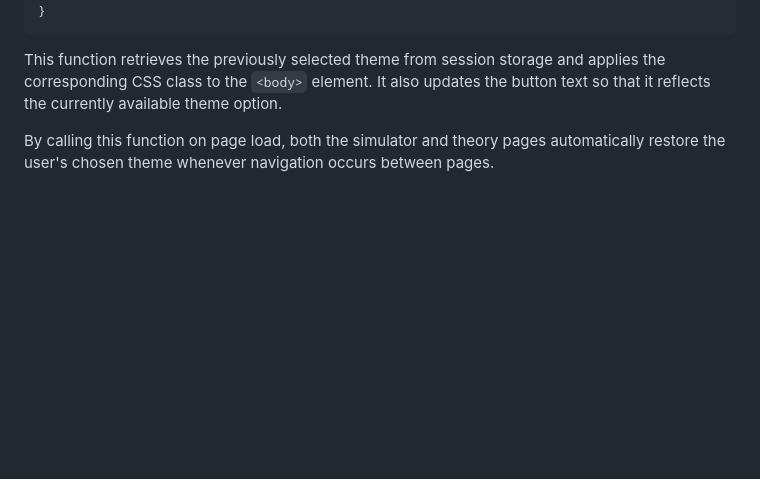
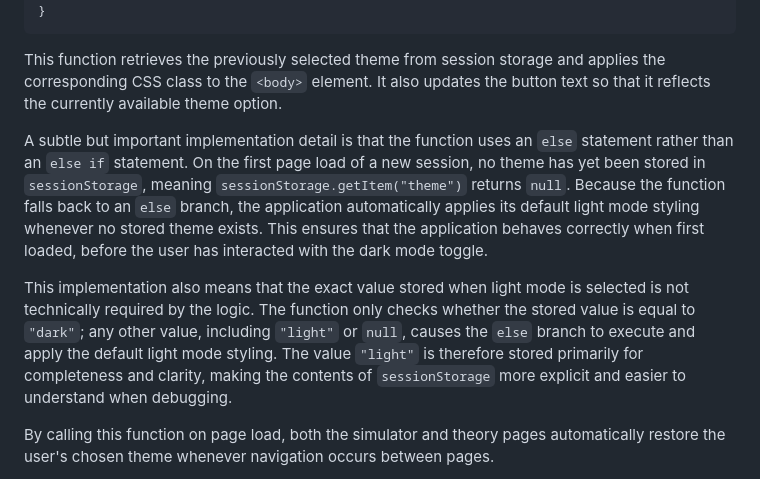
Before and after one commit to Mivic1998/market-simulator-and-pricing-analysis-application, a Markdown page: README.md, the part around the change. Rendered like a GitHub page; blank space fills up the shorter version.

Commit message:
Clarify Theme Persistence Logic in Session Storage Implementation in Readme

```diff
--- a/README.md
+++ b/README.md
@@ -1049,6 +1049,10 @@ function applyThemeFromSession() {
 
 This function retrieves the previously selected theme from session storage and applies the corresponding CSS class to the `<body>` element. It also updates the button text so that it reflects the currently available theme option.
 
+A subtle but important implementation detail is that the function uses an `else` statement rather than an `else if` statement. On the first page load of a new session, no theme has yet been stored in `sessionStorage`, meaning `sessionStorage.getItem("theme")` returns `null`. Because the function falls back to an `else` branch, the application automatically applies its default light mode styling whenever no stored theme exists. This ensures that the application behaves correctly when first loaded, before the user has interacted with the dark mode toggle.
+
+This implementation also means that the exact value stored when light mode is selected is not technically required by the logic. The function only checks whether the stored value is equal to `"dark"`; any other value, including `"light"` or `null`, causes the `else` branch to execute and apply the default light mode styling. The value `"light"` is therefore stored primarily for completeness and clarity, making the contents of `sessionStorage` more explicit and easier to understand when debugging.
+
 By calling this function on page load, both the simulator and theory pages automatically restore the user's chosen theme whenever navigation occurs between pages.
 
 Unlike `localStorage`, which persists indefinitely until explicitly cleared, `sessionStorage` only lasts for the lifetime of the browser tab. This means the selected theme is maintained throughout a browsing session but automatically resets when the tab or browser is closed.
```
